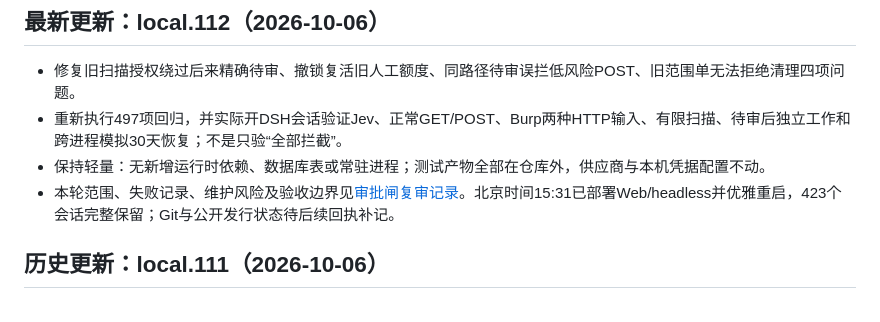
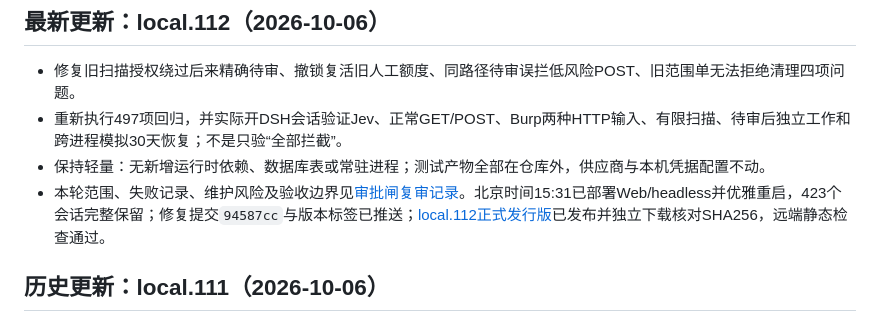
Before and after one commit to 803S/dsh-src, a Markdown page: README.md, the part around the change. Drawn GitHub-style.

```diff
--- a/README.md
+++ b/README.md
@@ -11,7 +11,7 @@
 - 修复旧扫描授权绕过后来精确待审、撤锁复活旧人工额度、同路径待审误拦低风险POST、旧范围单无法拒绝清理四项问题。
 - 重新执行497项回归，并实际开DSH会话验证Jev、正常GET/POST、Burp两种HTTP输入、有限扫描、待审后独立工作和跨进程模拟30天恢复；不是只验“全部拦截”。
 - 保持轻量：无新增运行时依赖、数据库表或常驻进程；测试产物全部在仓库外，供应商与本机凭据配置不动。
-- 本轮范围、失败记录、维护风险及验收边界见[审批闸复审记录](docs/implementation/approval-gate-reaudit-20261006.md)。北京时间15:31已部署Web/headless并优雅重启，423个会话完整保留；Git与公开发行状态待后续回执补记。
+- 本轮范围、失败记录、维护风险及验收边界见[审批闸复审记录](docs/implementation/approval-gate-reaudit-20261006.md)。北京时间15:31已部署Web/headless并优雅重启，423个会话完整保留；修复提交`94587cc`与版本标签已推送；[local.112正式发行版](https://github.com/803S/dsh-src/releases/tag/v0.1.0-local.112)已发布并独立下载核对SHA256，远端静态检查通过。
 
 ## 历史更新：local.111（2026-10-06）
 
```
Also changed, not shown: docs/DEVELOPMENT.md (+1 -1 lines), docs/implementation/approval-gate-reaudit-20261006.md (+3 -1 lines).
